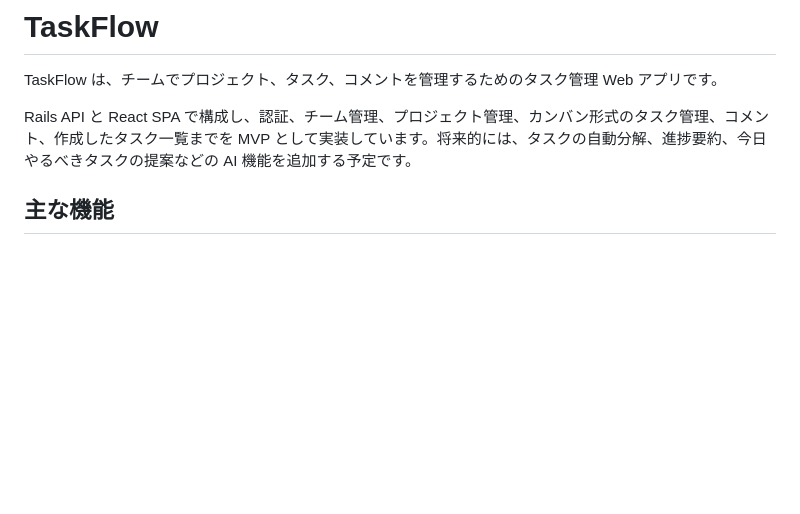
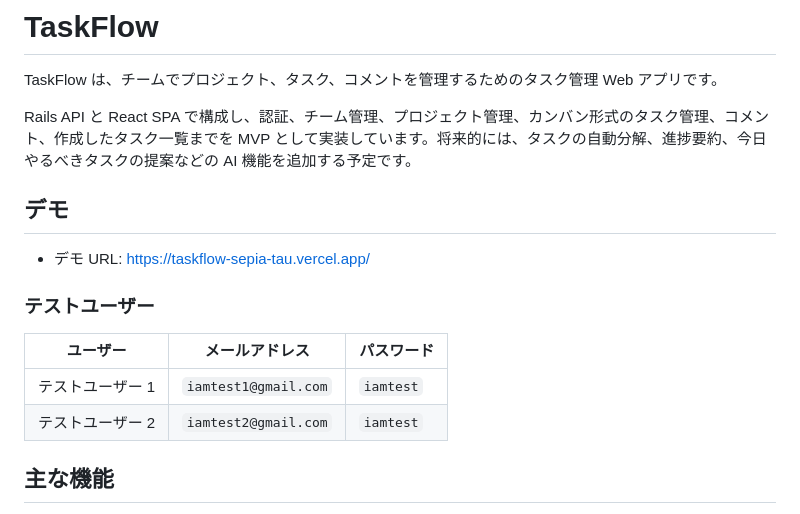
Before and after one commit to konohq/taskflow, a Markdown page: README.md, the part around the change. GitHub-like rendering; blank space fills up the shorter version.

Commit message:
docs: デモ情報をREADMEに追加

```diff
--- a/README.md
+++ b/README.md
@@ -3,6 +3,17 @@
 TaskFlow は、チームでプロジェクト、タスク、コメントを管理するためのタスク管理 Web アプリです。
 
 Rails API と React SPA で構成し、認証、チーム管理、プロジェクト管理、カンバン形式のタスク管理、コメント、作成したタスク一覧までを MVP として実装しています。将来的には、タスクの自動分解、進捗要約、今日やるべきタスクの提案などの AI 機能を追加する予定です。
+
+## デモ
+
+- デモ URL: [https://taskflow-sepia-tau.vercel.app/](https://taskflow-sepia-tau.vercel.app/)
+
+### テストユーザー
+
+| ユーザー | メールアドレス | パスワード |
+| --- | --- | --- |
+| テストユーザー 1 | `iamtest1@gmail.com` | `iamtest` |
+| テストユーザー 2 | `iamtest2@gmail.com` | `iamtest` |
 
 ## 主な機能
 
```
